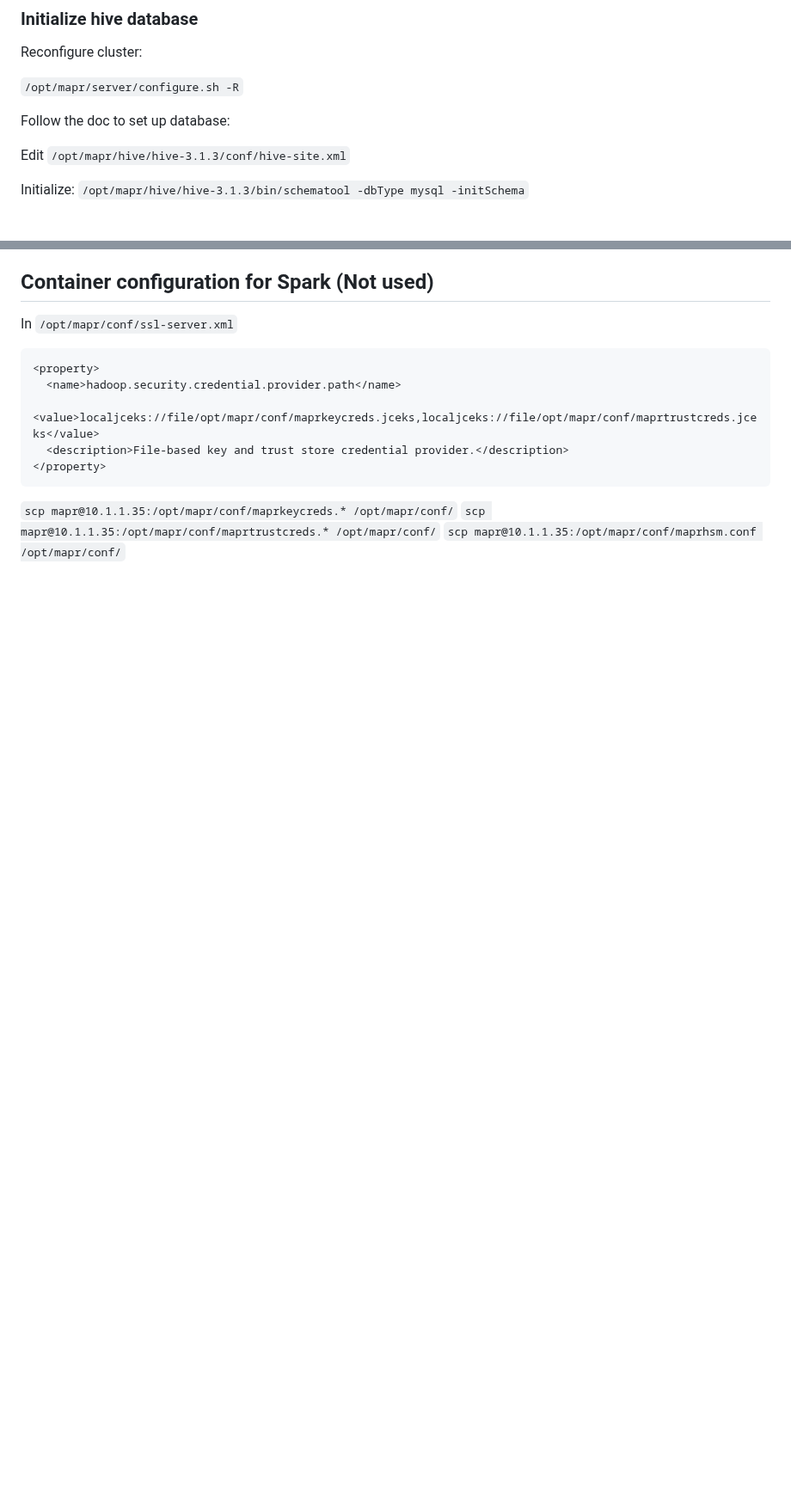
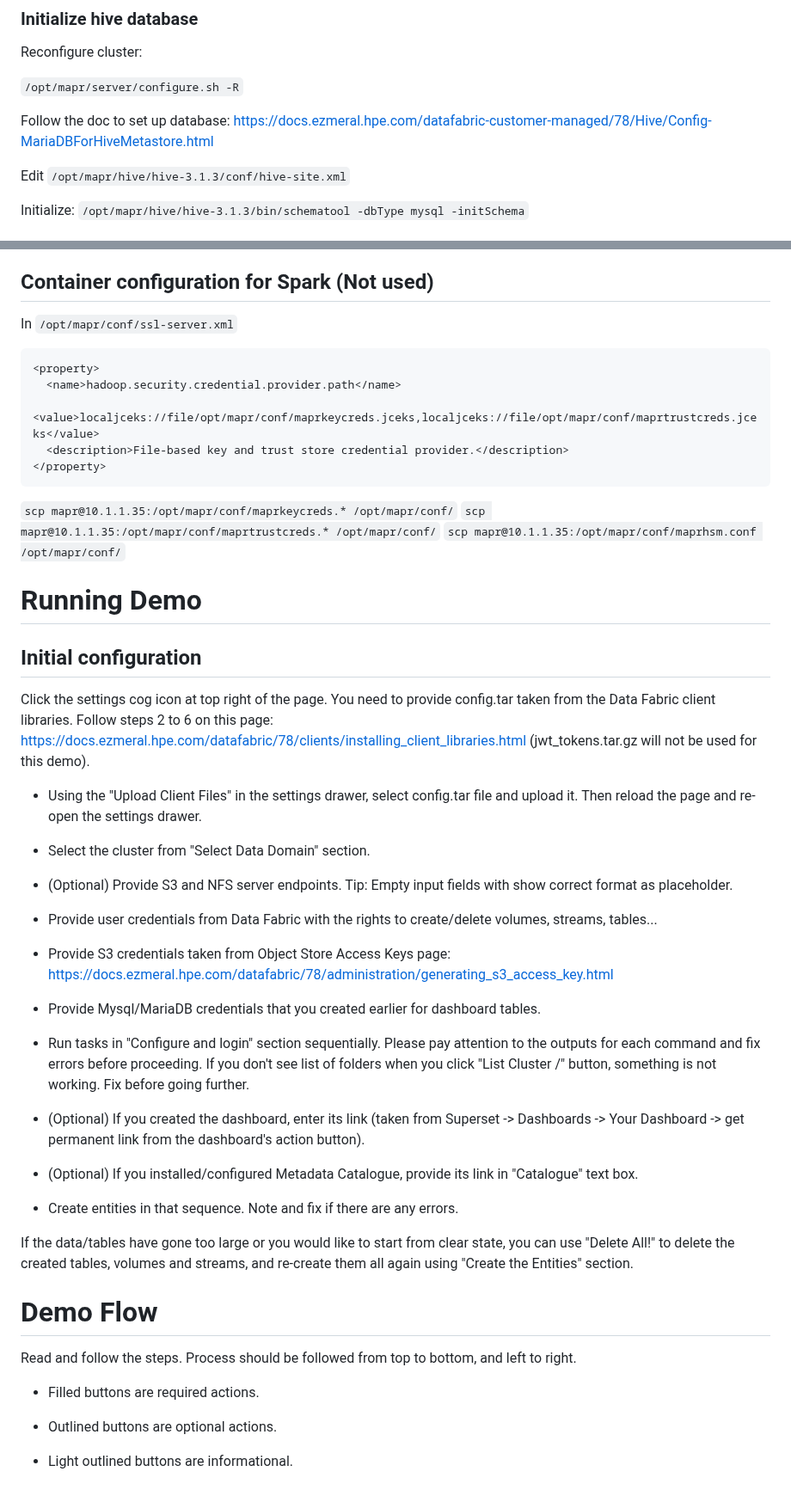
Before and after one commit to erdincka/catchx, a Markdown page: README.md, 2 parts joined by grey strips. Shown at 86% size. Drawn GitHub-style; blank space fills up the shorter version.

Commit message:
update readme for demo prep

```diff
--- a/README.md
+++ b/README.md
@@ -68,7 +68,8 @@ Reconfigure cluster:
 
 `/opt/mapr/server/configure.sh -R`
 
-Follow the doc to set up database:
+Follow the doc to set up database: https://docs.ezmeral.hpe.com/datafabric-customer-managed/78/Hive/Config-MariaDBForHiveMetastore.html
+
 
 Edit `/opt/mapr/hive/hive-3.1.3/conf/hive-site.xml`
 
@@ -185,3 +182,42 @@ In `/opt/mapr/conf/ssl-server.xml`
 `scp mapr@10.1.1.35:/opt/mapr/conf/maprkeycreds.* /opt/mapr/conf/`
 `scp mapr@10.1.1.35:/opt/mapr/conf/maprtrustcreds.* /opt/mapr/conf/`
 `scp mapr@10.1.1.35:/opt/mapr/conf/maprhsm.conf /opt/mapr/conf/`
+
+
+# Running Demo
+
+## Initial configuration
+
+Click the settings cog icon at top right of the page. You need to provide config.tar taken from the Data Fabric client libraries. Follow steps 2 to 6 on this page: https://docs.ezmeral.hpe.com/datafabric/78/clients/installing_client_libraries.html (jwt_tokens.tar.gz will not be used for this demo).
+
+- Using the "Upload Client Files" in the settings drawer, select config.tar file and upload it. Then reload the page and re-open the settings drawer.
+
+- Select the cluster from "Select Data Domain" section.
+
+- (Optional) Provide S3 and NFS server endpoints. Tip: Empty input fields with show correct format as placeholder.
+
+- Provide user credentials from Data Fabric with the rights to create/delete volumes, streams, tables...
+
+- Provide S3 credentials taken from Object Store Access Keys page: https://docs.ezmeral.hpe.com/datafabric/78/administration/generating_s3_access_key.html
+
+- Provide Mysql/MariaDB credentials that you created earlier for dashboard tables.
+
+- Run tasks in "Configure and login" section sequentially. Please pay attention to the outputs for each command and fix errors before proceeding. If you don't see list of folders when you click "List Cluster /" button, something is not working. Fix before going further.
+
+- (Optional) If you created the dashboard, enter its link (taken from Superset -> Dashboards -> Your Dashboard -> get permanent link from the dashboard's action button).
+
+- (Optional) If you installed/configured Metadata Catalogue, provide its link in "Catalogue" text box.
+
+- Create entities in that sequence. Note and fix if there are any errors.
+
+If the data/tables have gone too large or you would like to start from clear state, you can use "Delete All!" to delete the created tables, volumes and streams, and re-create them all again using "Create the Entities" section.
+
+# Demo Flow
+
+Read and follow the steps. Process should be followed from top to bottom, and left to right.
+
+- Filled buttons are required actions.
+
+- Outlined buttons are optional actions.
+
+- Light outlined buttons are informational.
```
Also changed, not shown: other parts of README.md (+1 -5 lines).
